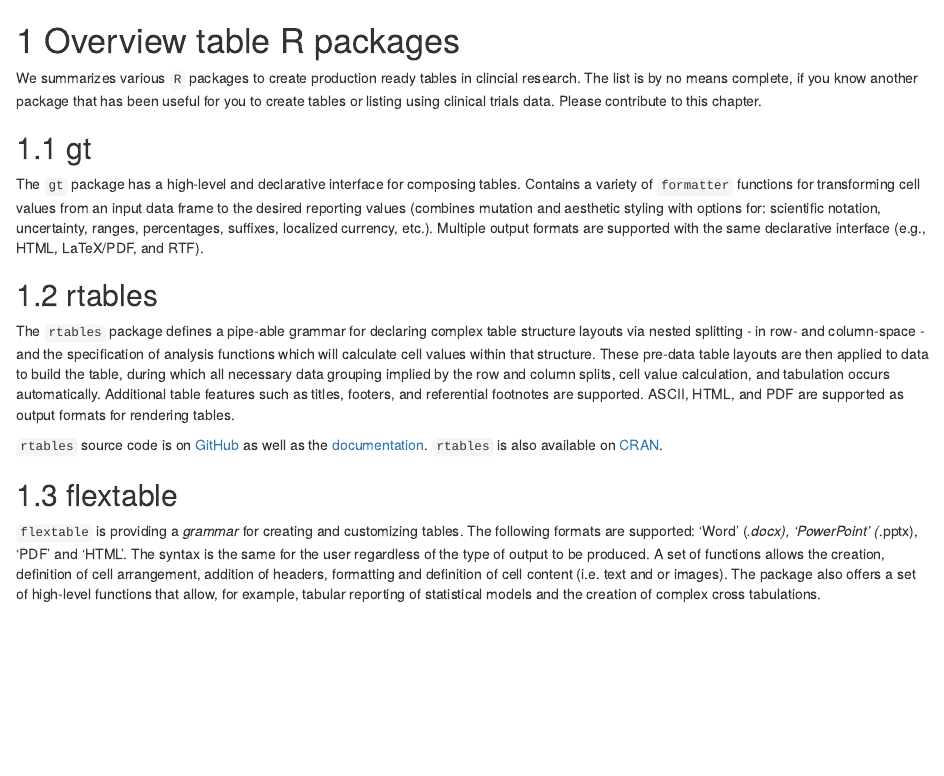
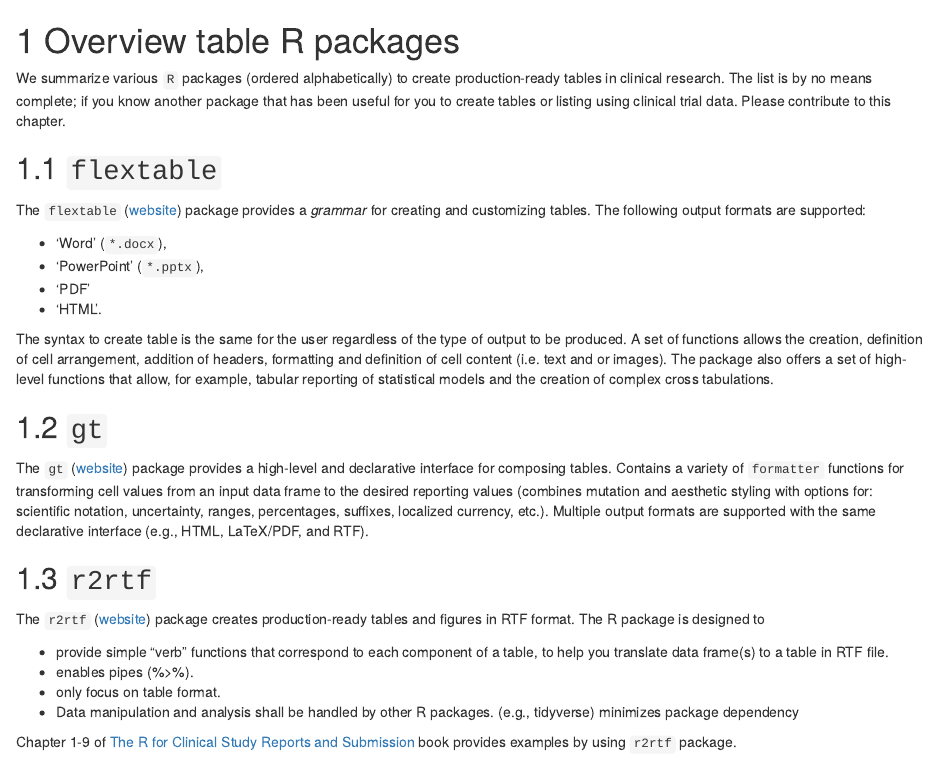
Before and after one commit to RConsortium/rtrs-wg, an R Markdown document (tables-book/02-table-packages.Rmd): the page in a window 1100 px wide, from its top. Rendered offline with R 4.5, knitr and Pandoc, with nearby package versions; drawn as R Markdown's standard HTML page in place of the format the file asks for.

Commit message:
- sort package alphabetically - proof-read other section - add r2rtf section

```diff
--- a/tables-book/02-table-packages.Rmd
+++ b/tables-book/02-table-packages.Rmd
@@ -1,17 +1,53 @@
 # Overview table R packages {#tablepkgs}
 
-We summarizes various `R` packages to create production ready tables in clincial research.
-The list is by no means complete, if you know another package that has been useful for you to
-create tables or listing using clinical trials data.
+We summarize various `R` packages (ordered alphabetically) to
+create production-ready tables in clinical research.
+The list is by no means complete; if you know another package that has been useful for you to
+create tables or listing using clinical trial data.
 Please contribute to this chapter.
 
-## gt
+## `flextable`
 
-The `gt` package has a high-level and declarative interface for composing
-tables. Contains a variety of `formatter` functions for transforming cell values
+The `flextable` ([website](https://ardata-fr.github.io/flextable-book/))
+package provides a *grammar* for creating and customizing tables.
+The following output formats are supported:
+
+  - 'Word' (`*.docx`),
+  - 'PowerPoint' (`*.pptx`),
+  - 'PDF'
+  - 'HTML'.
+
+The syntax to create table is the same
+for the user regardless of the type of output to be produced.
+A set of functions allows the creation, definition of cell
+arrangement, addition of headers, formatting and definition of cell content
+(i.e. text and or images).
+The package also offers a set of high-level functions
+that allow, for example, tabular reporting of statistical models and the
+creation of complex cross tabulations.
+
+## `gt`
+
+The `gt` ([website](https://gt.rstudio.com/)) package provides
+a high-level and declarative interface for composing tables.
+Contains a variety of `formatter` functions for transforming cell values
 from an input data frame to the desired reporting values (combines mutation and
 aesthetic styling with options for: scientific notation, uncertainty, ranges,
 percentages, suffixes, localized currency, etc.). Multiple output formats are
 supported with the same declarative interface (e.g., HTML, LaTeX/PDF, and RTF).
 
-## rtables
+## `r2rtf`
+
+The `r2rtf` ([website](https://merck.github.io/r2rtf/)) package
+creates production-ready tables and figures in RTF format.
+The R package is designed to
+
+- provide simple “verb” functions that correspond to each component of a table, to help you translate data frame(s) to a table in RTF file.
+- enables pipes (%>%).
+- only focus on table format.
+- Data manipulation and analysis
+shall be handled by other R packages. (e.g., tidyverse)
+minimizes package dependency
+
+Chapter 1-9 of [The R for Clinical Study Reports and Submission](https://r4csr.org/) book
+provides examples by using `r2rtf` package.
@@ -28,14 +66,3 @@
 `rtables` source code is on [GitHub](https://github.com/roche/rtables) as well
 as the [documentation](https://roche.github.io/rtables/). `rtables` is also available
 on [CRAN](https://CRAN.R-project.org/package=rtables).
-
-## flextable
-
-`flextable` is providing a *grammar* for creating and customizing tables. The
-following formats are supported: 'Word' (*.docx), 'PowerPoint' (*.pptx), 'PDF'
-and 'HTML'. The syntax is the same for the user regardless of the type of output
-to be produced. A set of functions allows the creation, definition of cell
-arrangement, addition of headers, formatting and definition of cell content
-(i.e. text and or images). The package also offers a set of high-level functions
-that allow, for example, tabular reporting of statistical models and the
-creation of complex cross tabulations.
```
Also changed, not shown: tables-book/02-table-packages.Rmd (2 more changed lines).
